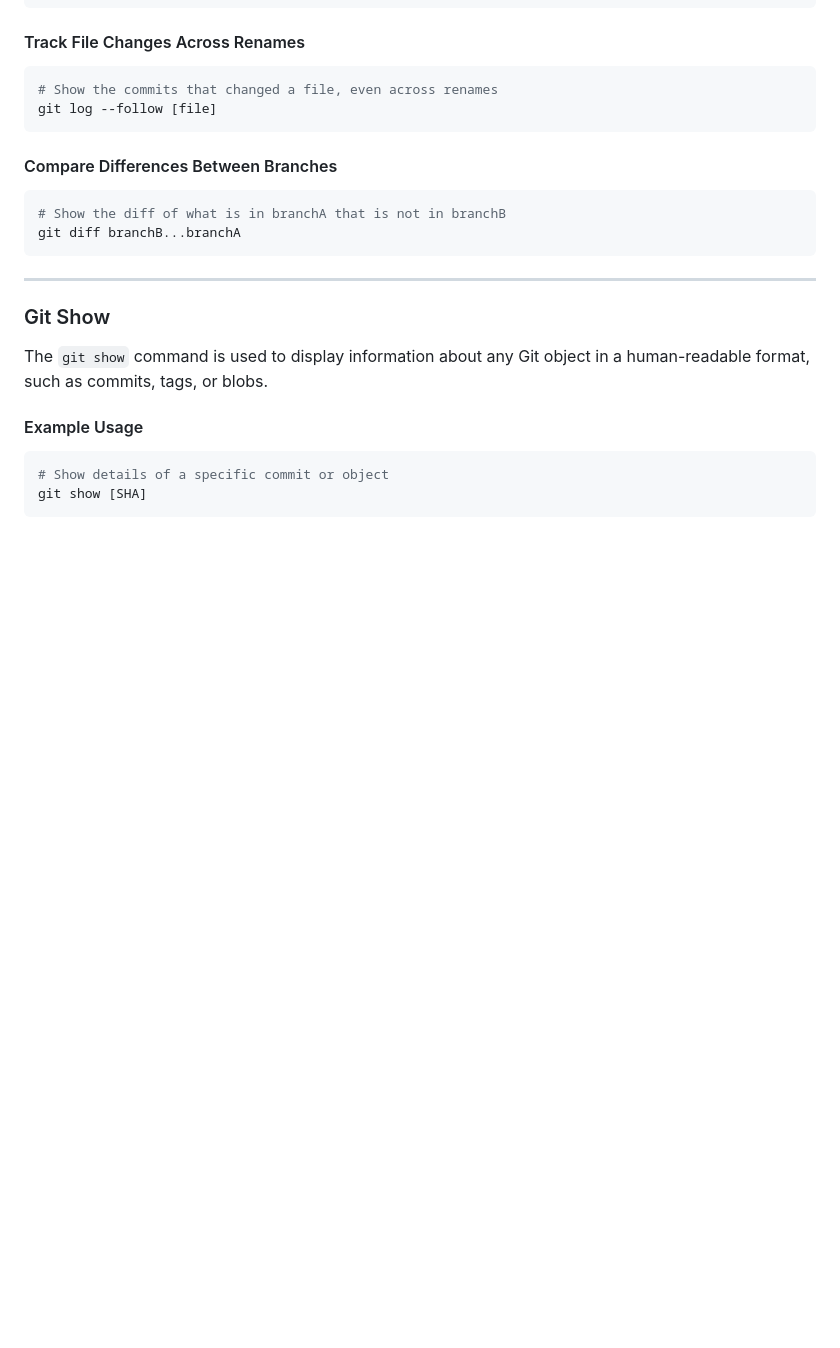
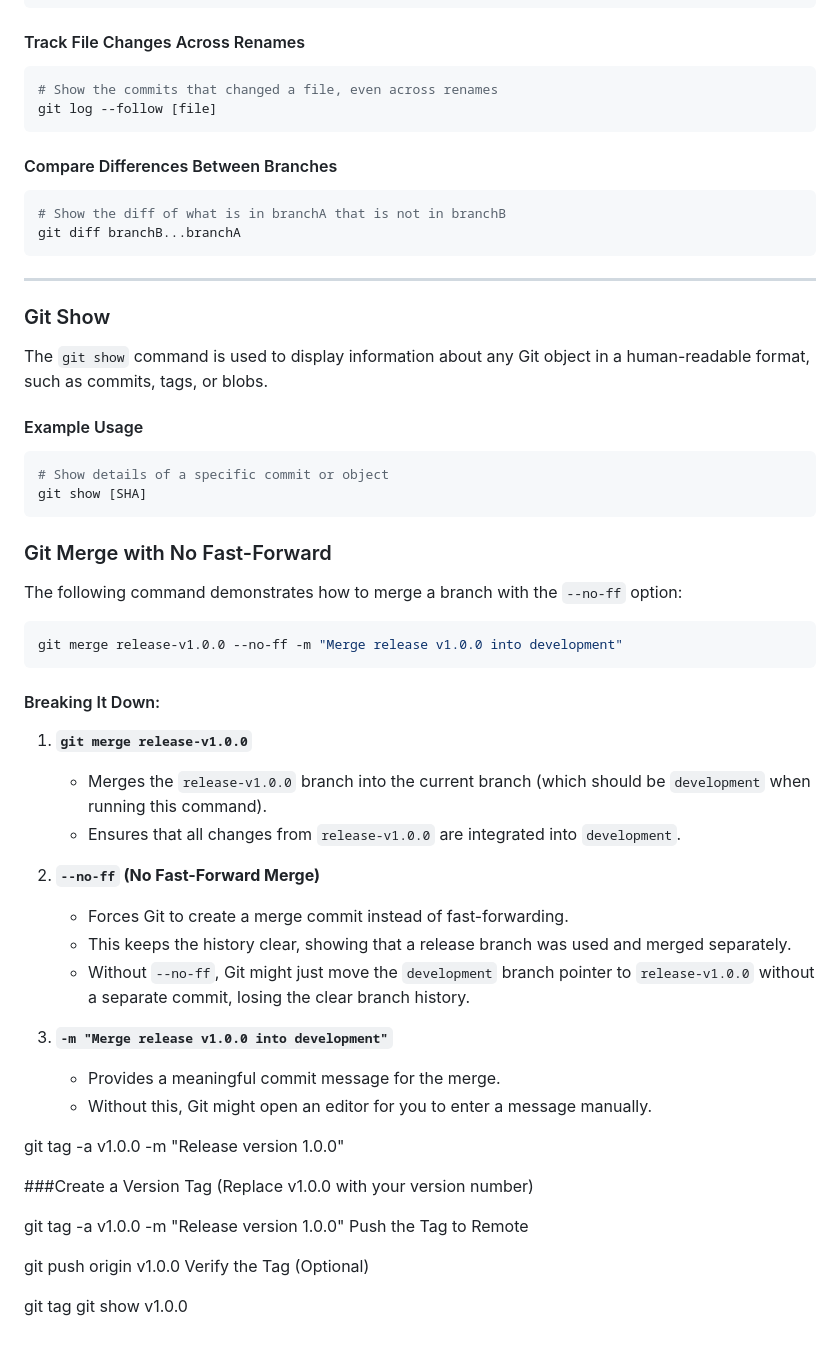
Before and after one commit to Jatin2804/Demo-Repository, a Markdown page: README.md, the part around the change. Drawn GitHub-style; blank space fills up the shorter version.

````diff
--- a/README.md
+++ b/README.md
@@ -374,3 +374,42 @@ The `git show` command is used to display information about any Git object in a
 # Show details of a specific commit or object
 git show [SHA]
 ```
+### Git Merge with No Fast-Forward
+
+The following command demonstrates how to merge a branch with the `--no-ff` option:
+
+```bash
+git merge release-v1.0.0 --no-ff -m "Merge release v1.0.0 into development"
+```
+
+#### Breaking It Down:
+
+1. **`git merge release-v1.0.0`**
+    - Merges the `release-v1.0.0` branch into the current branch (which should be `development` when running this command).
+    - Ensures that all changes from `release-v1.0.0` are integrated into `development`.
+
+2. **`--no-ff` (No Fast-Forward Merge)**
+    - Forces Git to create a merge commit instead of fast-forwarding.
+    - This keeps the history clear, showing that a release branch was used and merged separately.
+    - Without `--no-ff`, Git might just move the `development` branch pointer to `release-v1.0.0` without a separate commit, losing the clear branch history.
+
+3. **`-m "Merge release v1.0.0 into development"`**
+    - Provides a meaningful commit message for the merge.
+    - Without this, Git might open an editor for you to enter a message manually.
+
+
+git tag -a v1.0.0 -m "Release version 1.0.0"
+
+###Create a Version Tag (Replace v1.0.0 with your version number)
+
+git tag -a v1.0.0 -m "Release version 1.0.0"
+Push the Tag to Remote
+
+
+git push origin v1.0.0
+Verify the Tag (Optional)
+
+
+
+git tag
+git show v1.0.0
````
